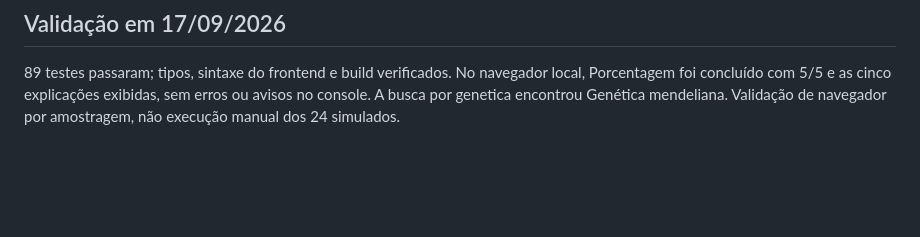
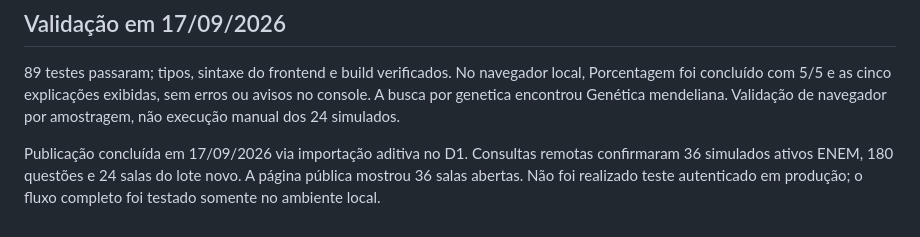
Before and after one commit to Akash03wl/nivora, a Markdown page: docs/ENEM-TOPICOS.md, the part around the change. Rendered like a GitHub page; blank space fills up the shorter version.

Commit message:
Document verification of published ENEM catalog

```diff
--- a/docs/ENEM-TOPICOS.md
+++ b/docs/ENEM-TOPICOS.md
@@ -37,3 +37,5 @@ Para suspender o lote, arquivar as novas salas no painel, preservando tentativas
 ## Validação em 17/09/2026
 
 89 testes passaram; tipos, sintaxe do frontend e build verificados. No navegador local, Porcentagem foi concluído com 5/5 e as cinco explicações exibidas, sem erros ou avisos no console. A busca por genetica encontrou Genética mendeliana. Validação de navegador por amostragem, não execução manual dos 24 simulados.
+
+Publicação concluída em 17/09/2026 via importação aditiva no D1. Consultas remotas confirmaram 36 simulados ativos ENEM, 180 questões e 24 salas do lote novo. A página pública mostrou 36 salas abertas. Não foi realizado teste autenticado em produção; o fluxo completo foi testado somente no ambiente local.
```
